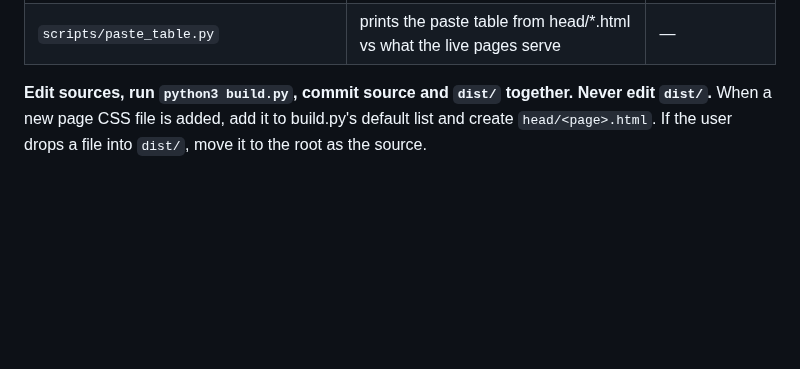
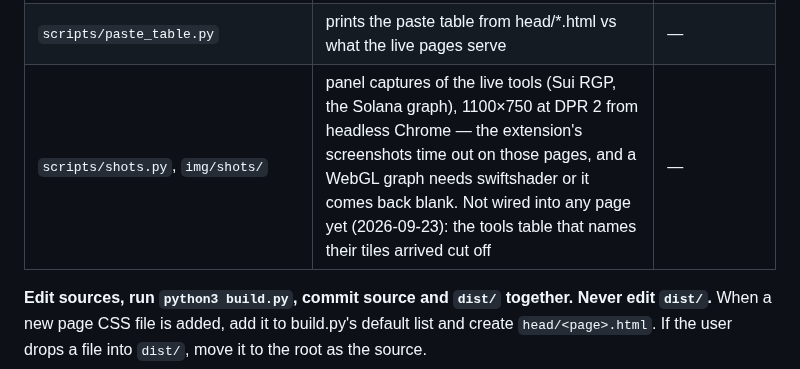
Before and after one commit to encapsulate-xyz/website-css, a Markdown page: CLAUDE.md, the part around the change. Drawn GitHub-style; blank space fills up the shorter version.

Commit message:
CLAUDE.md: scripts/shots.py and img/shots
Co-Authored-By: Claude Fable 5.1 <noreply@anthropic.com>
Claude-Session: https://claude.ai/code/session_01K54BCe8v7TyhaKoo1gc8XL

```diff
--- a/CLAUDE.md
+++ b/CLAUDE.md
@@ -100,6 +100,7 @@ User rules that stand on every task:
 | `notion/guide-screenshots.md` | how guide screenshots are captured and composed (agreed 2026-09-18, not yet applied) | — |
 | `build.py` | strips comments into `dist/`, copies the JS | — |
 | `scripts/paste_table.py` | prints the paste table from head/*.html vs what the live pages serve | — |
+| `scripts/shots.py`, `img/shots/` | panel captures of the live tools (Sui RGP, the Solana graph), 1100×750 at DPR 2 from headless Chrome — the extension's screenshots time out on those pages, and a WebGL graph needs swiftshader or it comes back blank. Not wired into any page yet (2026-09-23): the tools table that names their tiles arrived cut off | — |
 
 **Edit sources, run `python3 build.py`, commit source and `dist/` together. Never edit `dist/`.**
 When a new page CSS file is added, add it to build.py's default list and create `head/<page>.html`.
```
